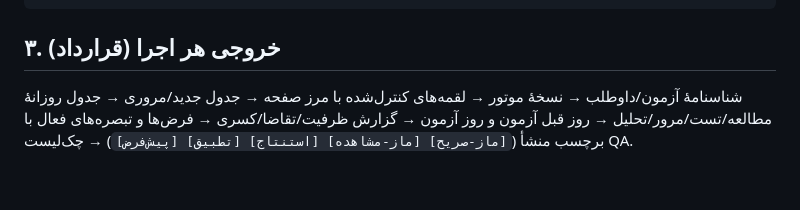
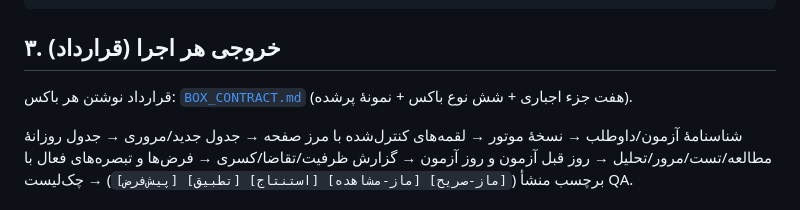
Before and after one commit to mohammadbagersadegi-jpg/fd, a Markdown page: FINAL_PLANNING_FORMULA.md, the part around the change. GitHub-like rendering; blank space fills up the shorter version.

```diff
--- a/FINAL_PLANNING_FORMULA.md
+++ b/FINAL_PLANNING_FORMULA.md
@@ -107,6 +107,8 @@ remaining_days ÷ 3 → فاز آغازین/میانی/پایانی → شکست
 
 ## ۳. خروجی هر اجرا (قرارداد)
 
+قرارداد نوشتن هر باکس: [`BOX_CONTRACT.md`](BOX_CONTRACT.md) (هفت جزء اجباری + شش نوع باکس + نمونهٔ پرشده).
+
 شناسنامهٔ آزمون/داوطلب → نسخهٔ موتور → لقمه‌های کنترل‌شده با مرز صفحه → جدول جدید/مروری →
 جدول روزانهٔ مطالعه/تست/مرور/تحلیل → روز قبل آزمون و روز آزمون → گزارش ظرفیت/تقاضا/کسری →
 فرض‌ها و تبصره‌های فعال با برچسب منشأ (`[ماز-صریح] [ماز-مشاهده] [استنتاج] [تطبیق] [پیش‌فرض]`) → چک‌لیست QA.
```
Also changed, not shown: AGENTS.md (+2 -1 lines), BOX_CONTRACT.md (added, +67 -0 lines).
